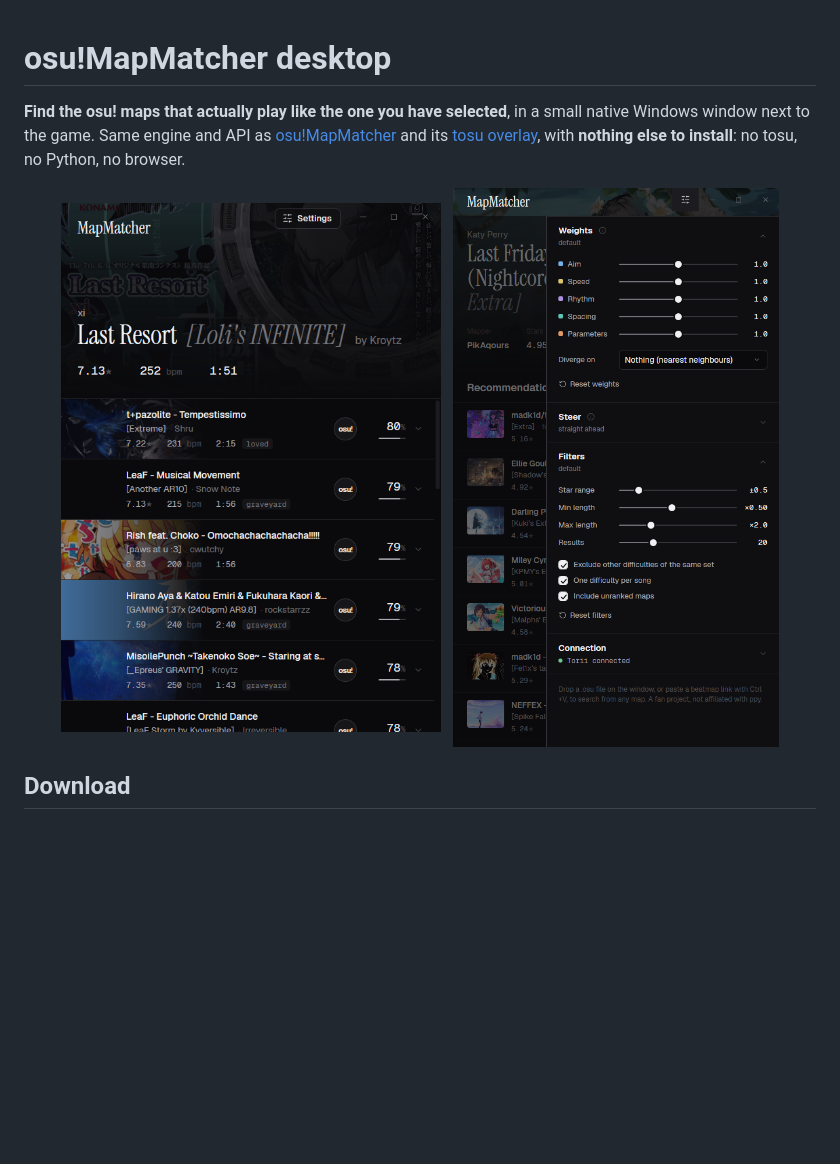
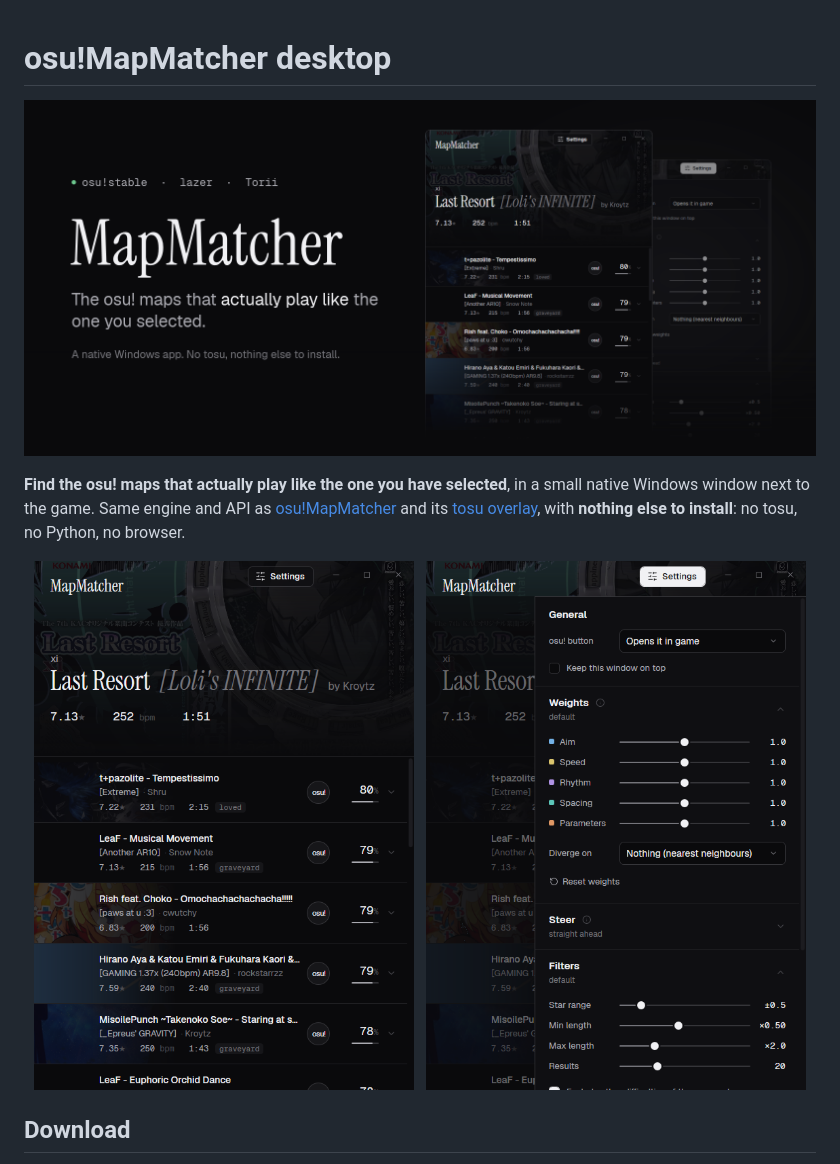
Before and after one commit to Ayreth/OsuMapMatcher-desktop, a Markdown page: README.md, the part around the change. Rendered like a GitHub page; pictures changed too: docs/banner.png (added), docs/settings.png, docs/window.png; blank space fills up the shorter version.

Commit message:
Quieter covers, lighter osu! button, more air; banner and new captures
Co-Authored-By: Claude Opus 5.5 <noreply@anthropic.com>

```diff
--- a/README.md
+++ b/README.md
@@ -1,4 +1,6 @@
 # osu!MapMatcher desktop
+
+![MapMatcher: the osu! maps that actually play like the one you selected](docs/banner.png)
 
 **Find the osu! maps that actually play like the one you have selected**, in a small
 native Windows window next to the game. Same engine and API as
```
Also changed, not shown: 2 other files.
